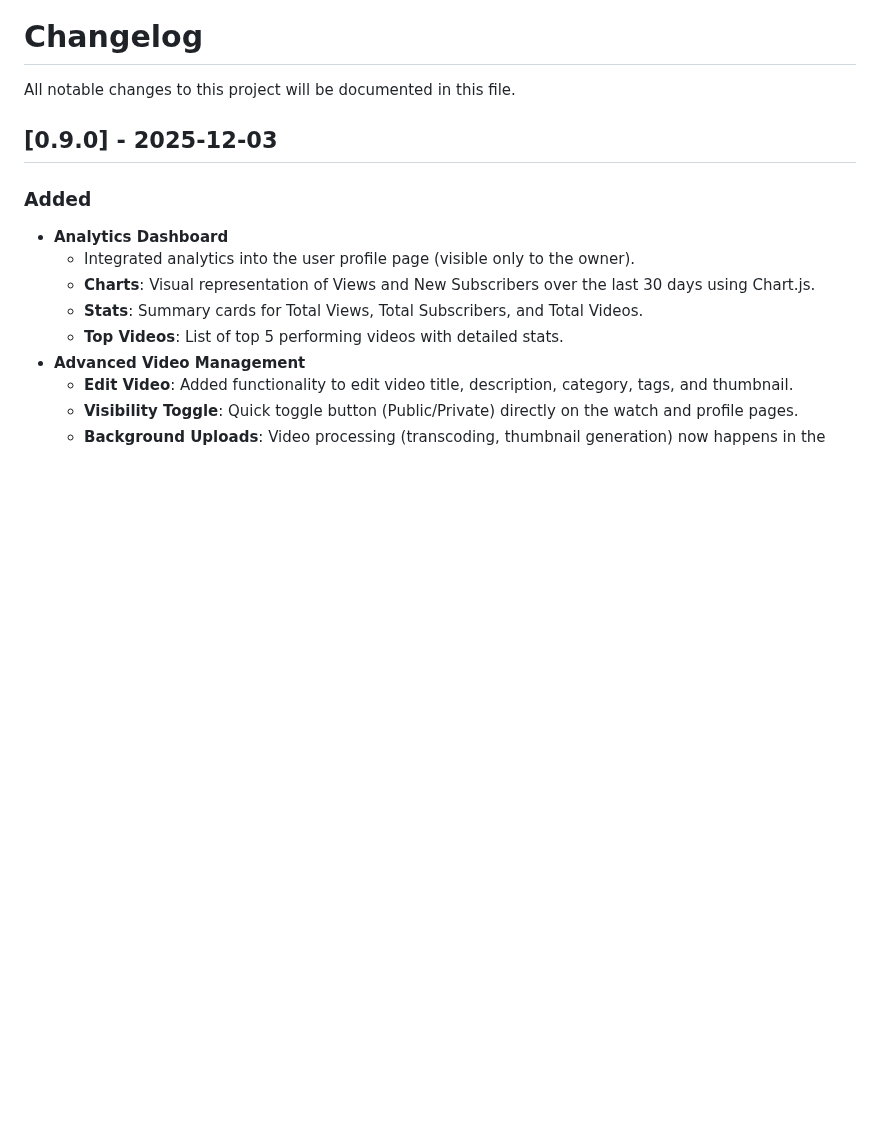
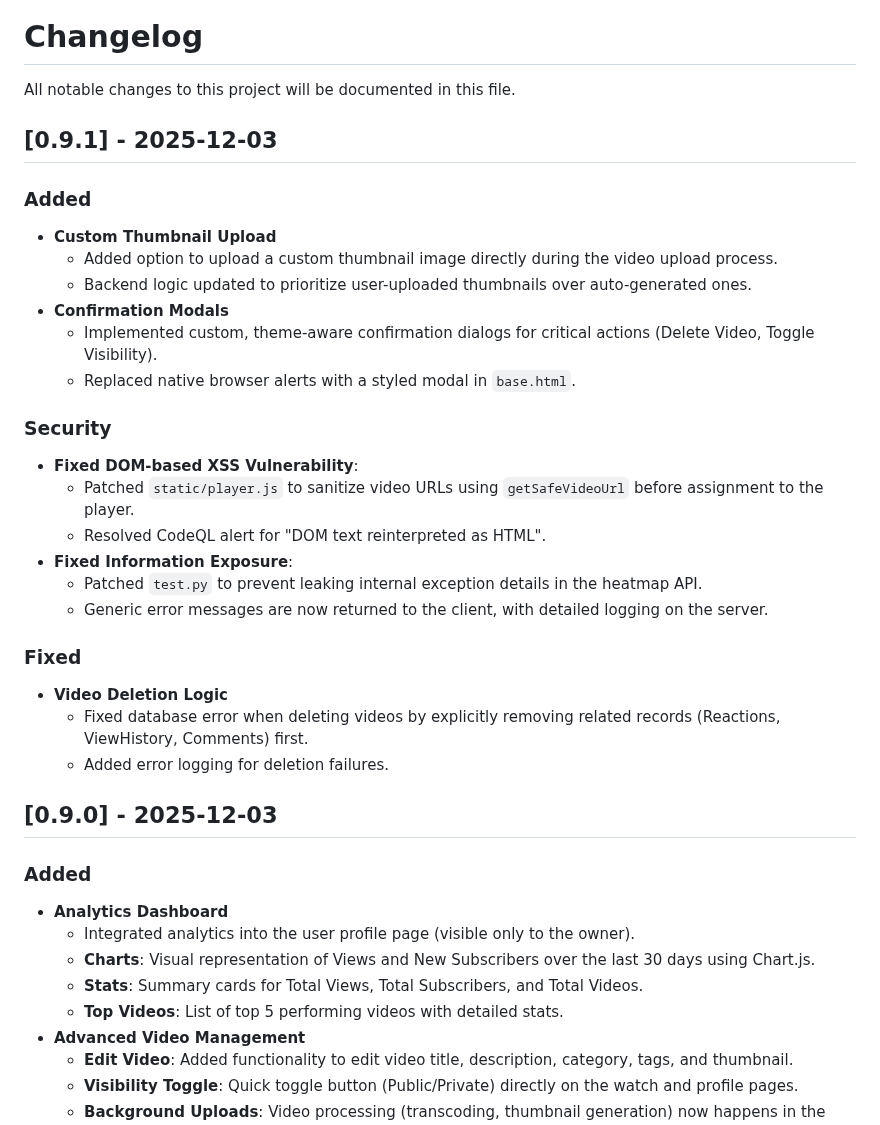
Before and after one commit to gauthamnair2005/ViewFlow, a Markdown page: CHANGELOG.md, the part around the change. Rendered like a GitHub page; blank space fills up the shorter version.

Commit message:
Updated CHANGELOG.md to version 0.9.1, with security fixes

```diff
--- a/CHANGELOG.md
+++ b/CHANGELOG.md
@@ -1,6 +1,29 @@
 # Changelog
 
 All notable changes to this project will be documented in this file.
+
+## [0.9.1] - 2025-12-03
+
+### Added
+- **Custom Thumbnail Upload**
+  - Added option to upload a custom thumbnail image directly during the video upload process.
+  - Backend logic updated to prioritize user-uploaded thumbnails over auto-generated ones.
+- **Confirmation Modals**
+  - Implemented custom, theme-aware confirmation dialogs for critical actions (Delete Video, Toggle Visibility).
+  - Replaced native browser alerts with a styled modal in `base.html`.
+
+### Security
+- **Fixed DOM-based XSS Vulnerability**:
+  - Patched `static/player.js` to sanitize video URLs using `getSafeVideoUrl` before assignment to the player.
+  - Resolved CodeQL alert for "DOM text reinterpreted as HTML".
+- **Fixed Information Exposure**:
+  - Patched `test.py` to prevent leaking internal exception details in the heatmap API.
+  - Generic error messages are now returned to the client, with detailed logging on the server.
+
+### Fixed
+- **Video Deletion Logic**
+  - Fixed database error when deleting videos by explicitly removing related records (Reactions, ViewHistory, Comments) first.
+  - Added error logging for deletion failures.
 
 ## [0.9.0] - 2025-12-03
 
```
